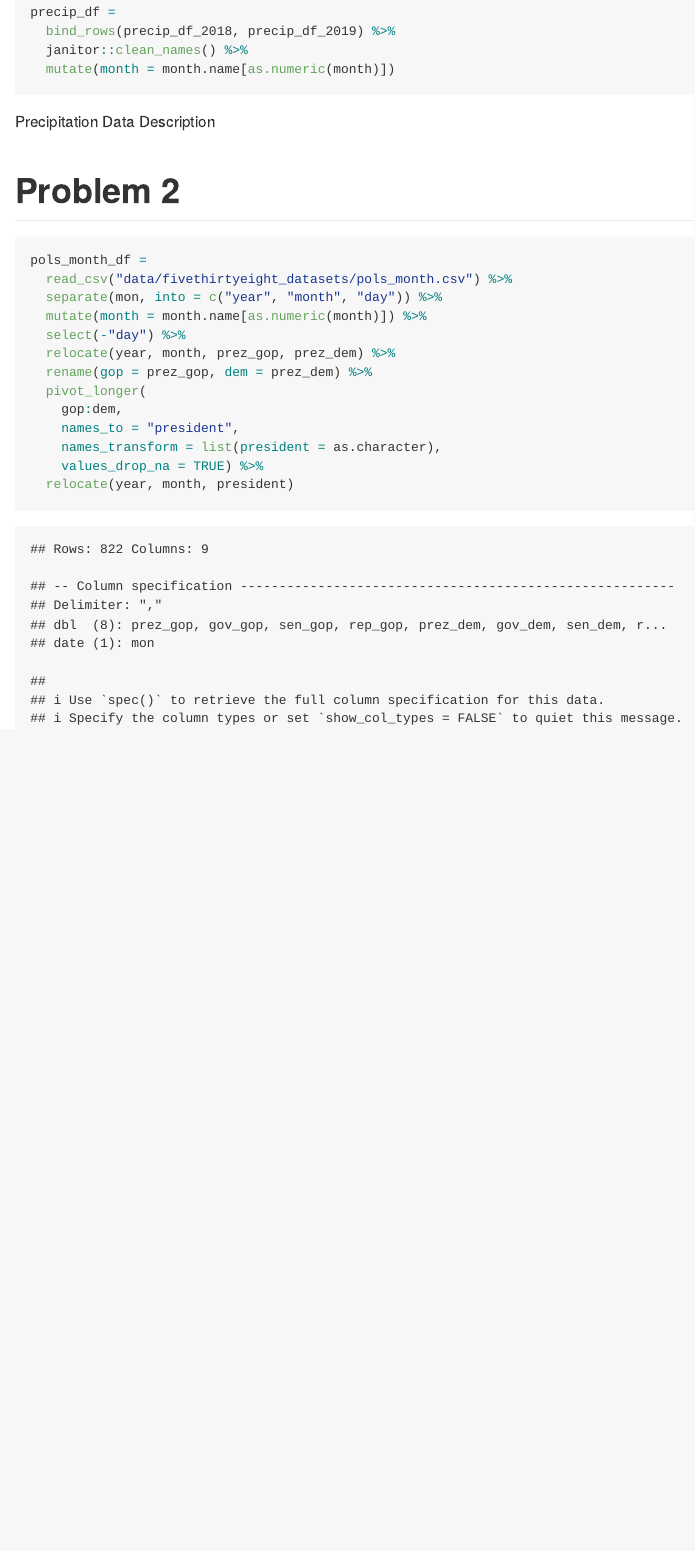
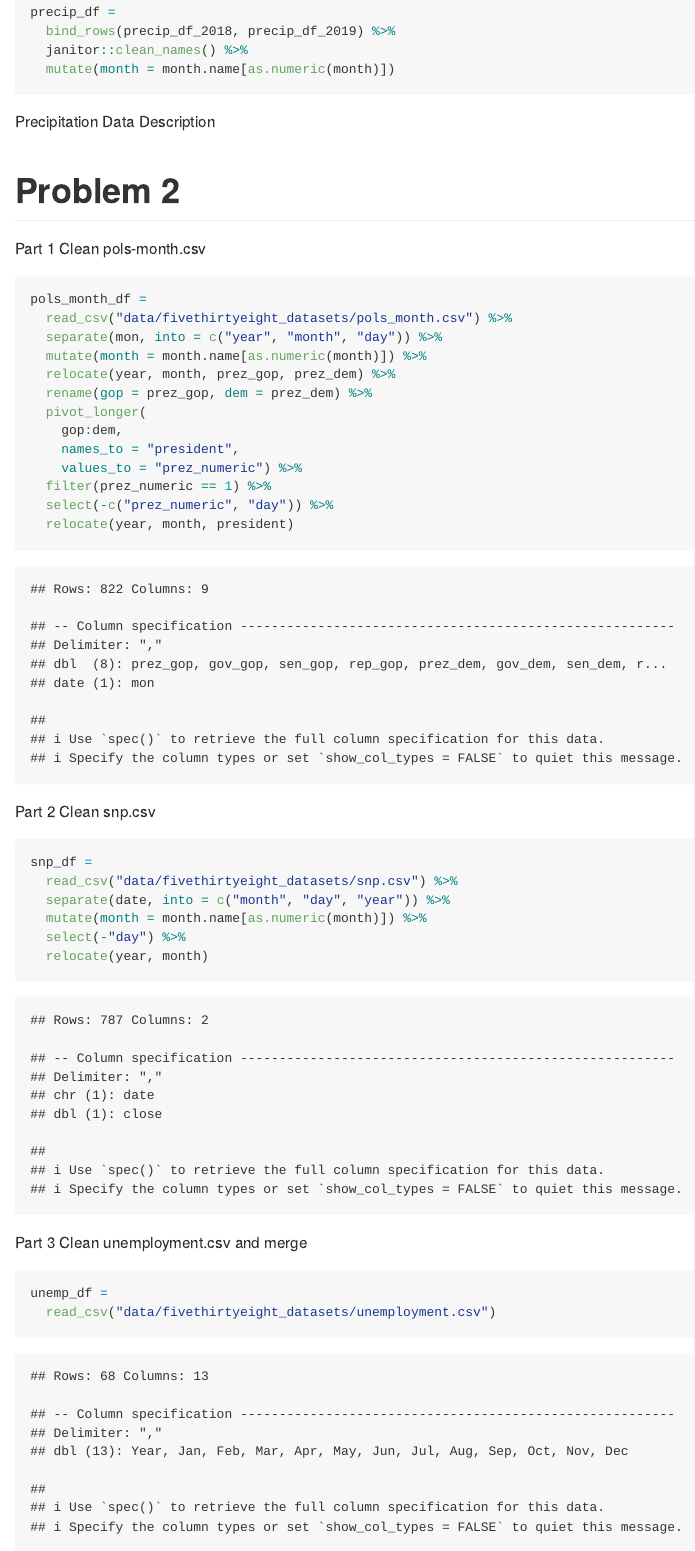
Before and after one commit to yo2336/p8105_hw2_yo2336, an R Markdown document (p8105_hw2_yo2336.Rmd): the page in a window 1100 px wide, from 980 px down. The pictures show the output file p8105_hw2_yo2336.md that the author committed with the source, drawn offline in the style of GitHub.

Commit message:
clean snp data

````diff
--- a/p8105_hw2_yo2336.Rmd
+++ b/p8105_hw2_yo2336.Rmd
@@ -55,18 +55,40 @@ Precipitation Data Description
 
 # Problem 2
 
+
+Part 1 Clean pols-month.csv
 ```{r}
 pols_month_df =
   read_csv("data/fivethirtyeight_datasets/pols_month.csv") %>%
   separate(mon, into = c("year", "month", "day")) %>%
   mutate(month = month.name[as.numeric(month)]) %>%
-  select(-"day") %>%
   relocate(year, month, prez_gop, prez_dem) %>%
   rename(gop = prez_gop, dem = prez_dem) %>%
   pivot_longer(
     gop:dem,
     names_to = "president",
-    names_transform = list(president = as.character),
-    values_drop_na = TRUE) %>%
+    values_to = "prez_numeric") %>%
+  filter(prez_numeric == 1) %>%
+  select(-c("prez_numeric", "day")) %>%
   relocate(year, month, president)
 ```
+
+Part 2 Clean snp.csv
+
+```{r}
+snp_df =
+  read_csv("data/fivethirtyeight_datasets/snp.csv") %>%
+  separate(date, into = c("month", "day", "year")) %>%
+  mutate(month = month.name[as.numeric(month)]) %>%
+  select(-"day") %>%
+  relocate(year, month)
+```
+
+Part 3 Clean unemployment.csv and merge
+
+```{r}
+unemp_df =
+  read_csv("data/fivethirtyeight_datasets/unemployment.csv")
+
+
+```
````
Also changed, not shown: p8105_hw2_yo2336.md.
